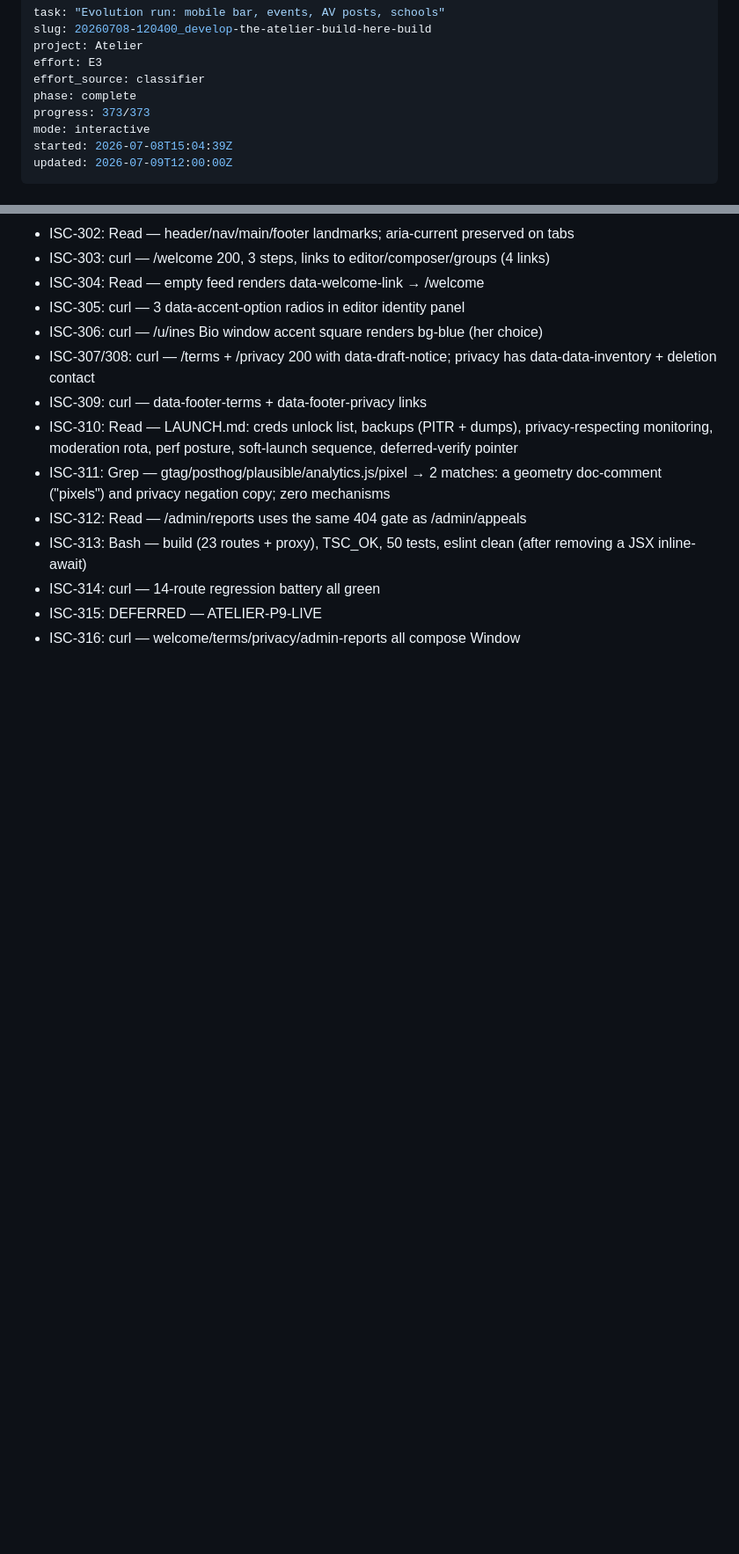
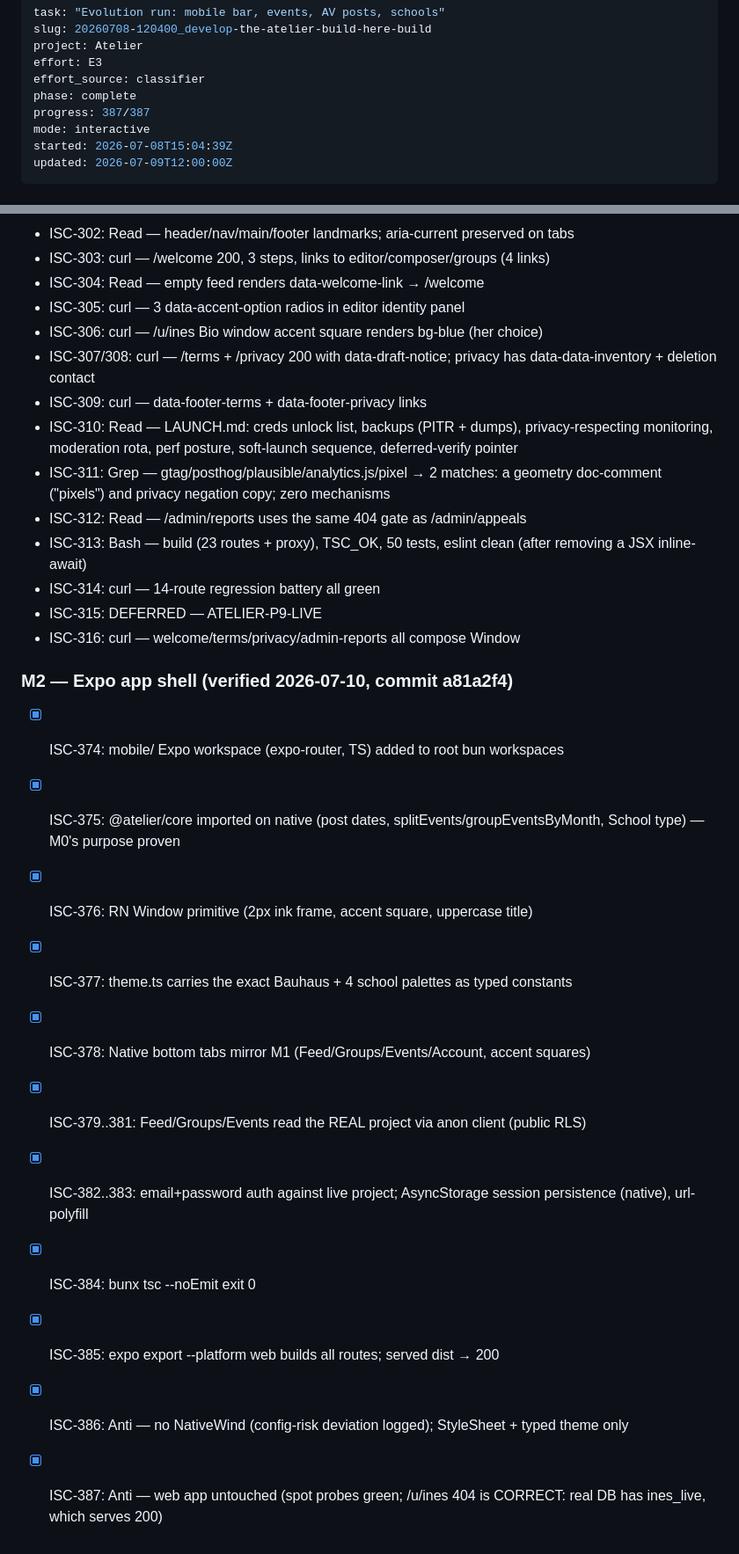
Before and after one commit to cristianpapa1/Orpheus, a Markdown page: ISA.md, 2 parts joined by grey strips. Shown at 88% size. Drawn GitHub-style; blank space fills up the shorter version.

Commit message:
ISA: M2 verified 14/14 (387/387)

```diff
--- a/ISA.md
+++ b/ISA.md
@@ -5,7 +5,7 @@ project: Atelier
 effort: E3
 effort_source: classifier
 phase: complete
-progress: 373/373
+progress: 387/387
 mode: interactive
 started: 2026-07-08T15:04:39Z
 updated: 2026-07-09T12:00:00Z
@@ -948,3 +948,16 @@ A signed-in user can navigate three empty tabs (Feed / Groups / Profile) rendere
 - ISC-314: curl — 14-route regression battery all green
 - ISC-315: DEFERRED — ATELIER-P9-LIVE
 - ISC-316: curl — welcome/terms/privacy/admin-reports all compose Window
+
+### M2 — Expo app shell (verified 2026-07-10, commit a81a2f4)
+- [x] ISC-374: mobile/ Expo workspace (expo-router, TS) added to root bun workspaces
+- [x] ISC-375: @atelier/core imported on native (post dates, splitEvents/groupEventsByMonth, School type) — M0's purpose proven
+- [x] ISC-376: RN Window primitive (2px ink frame, accent square, uppercase title)
+- [x] ISC-377: theme.ts carries the exact Bauhaus + 4 school palettes as typed constants
+- [x] ISC-378: Native bottom tabs mirror M1 (Feed/Groups/Events/Account, accent squares)
+- [x] ISC-379..381: Feed/Groups/Events read the REAL project via anon client (public RLS)
+- [x] ISC-382..383: email+password auth against live project; AsyncStorage session persistence (native), url-polyfill
+- [x] ISC-384: bunx tsc --noEmit exit 0
+- [x] ISC-385: expo export --platform web builds all routes; served dist → 200
+- [x] ISC-386: Anti — no NativeWind (config-risk deviation logged); StyleSheet + typed theme only
+- [x] ISC-387: Anti — web app untouched (spot probes green; /u/ines 404 is CORRECT: real DB has ines_live, which serves 200)
```
